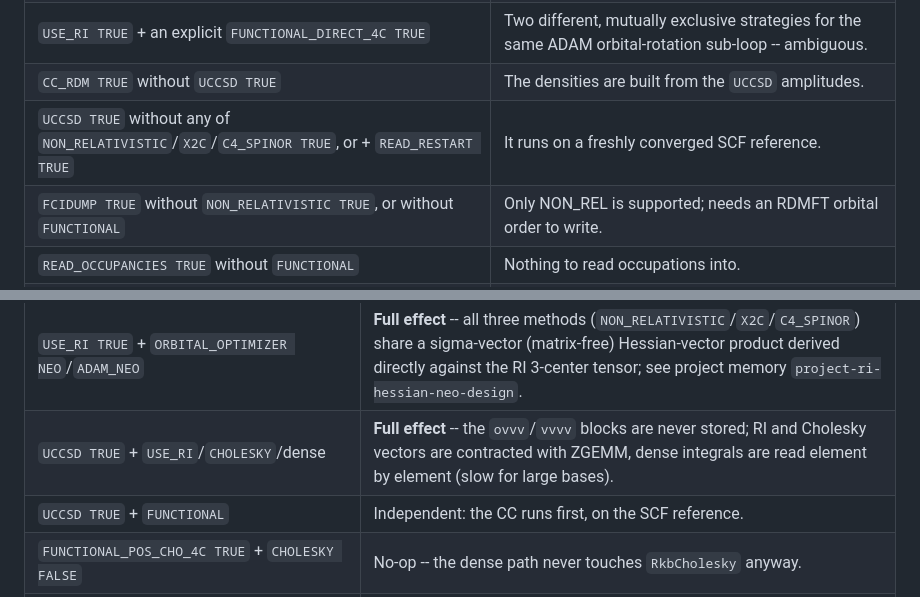
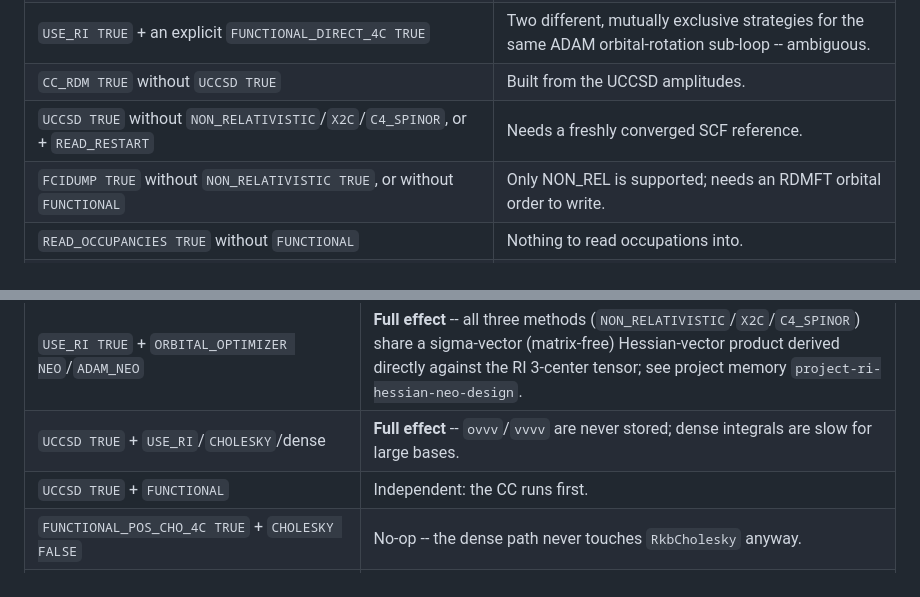
Before and after one commit to marm314/ReRDMFT, a Markdown page: README.md, 2 parts joined by grey strips. GitHub-like rendering.

```diff
--- a/README.md
+++ b/README.md
@@ -153,8 +153,8 @@ quietly becomes `FALSE` instead:
 | `USE_RI TRUE` + `DEBUG`/`HESSIAN_MEAN_FIELD TRUE` | Both need an actual dense two-electron tensor, which `USE_RI` never builds. |
 | `USE_RI TRUE` + an explicit `SCF_DIRECT_4C TRUE` | Two different, mutually exclusive SCF kernels for the same thing -- ambiguous. |
 | `USE_RI TRUE` + an explicit `FUNCTIONAL_DIRECT_4C TRUE` | Two different, mutually exclusive strategies for the same ADAM orbital-rotation sub-loop -- ambiguous. |
-| `CC_RDM TRUE` without `UCCSD TRUE` | The densities are built from the `UCCSD` amplitudes. |
-| `UCCSD TRUE` without any of `NON_RELATIVISTIC`/`X2C`/`C4_SPINOR TRUE`, or + `READ_RESTART TRUE` | It runs on a freshly converged SCF reference. |
+| `CC_RDM TRUE` without `UCCSD TRUE` | Built from the UCCSD amplitudes. |
+| `UCCSD TRUE` without `NON_RELATIVISTIC`/`X2C`/`C4_SPINOR`, or + `READ_RESTART` | Needs a freshly converged SCF reference. |
 | `FCIDUMP TRUE` without `NON_RELATIVISTIC TRUE`, or without `FUNCTIONAL` | Only NON_REL is supported; needs an RDMFT orbital order to write. |
 | `READ_OCCUPANCIES TRUE` without `FUNCTIONAL` | Nothing to read occupations into. |
 | `FUNCTIONAL_DIRECT_4C TRUE` without `C4_SPINOR TRUE`, `FUNCTIONAL`, or `FULL_OPTIMIZATION TRUE` | Nothing for it to change -- it only replaces `C4_SPINOR`'s own ADAM orbital-rotation sub-loop. |
@@ -170,8 +170,8 @@ harmless no-ops, not errors):
 | `USE_RI TRUE` + `READ_RESTART TRUE` | **Full effect** -- the `READ_RESTART` branch builds its own aux basis/3-center tensor fresh at the current geometry (shared with the ordinary SCF path's own cache when both run in the same process) and feeds it through the same `RiNonRelSpinMoEri`/`RiMoEri`/`UkbDirectSource` machinery the non-restart path uses; mutually exclusive with `SCF_DIRECT_4C TRUE` exactly as elsewhere. |
 | `USE_RI TRUE` + `FULL_OPTIMIZATION_4C_NEG TRUE` | **Full effect** -- the min-max stage's untrimmed, full-RKB-space `RiMoEri` is already built by the ordinary ground-state path (no separate rebuild needed, unlike `CholeskyEri`); just reused. |
 | `USE_RI TRUE` + `ORBITAL_OPTIMIZER NEO`/`ADAM_NEO` | **Full effect** -- all three methods (`NON_RELATIVISTIC`/`X2C`/`C4_SPINOR`) share a sigma-vector (matrix-free) Hessian-vector product derived directly against the RI 3-center tensor; see project memory `project-ri-hessian-neo-design`. |
-| `UCCSD TRUE` + `USE_RI`/`CHOLESKY`/dense | **Full effect** -- the `ovvv`/`vvvv` blocks are never stored; RI and Cholesky vectors are contracted with ZGEMM, dense integrals are read element by element (slow for large bases). |
-| `UCCSD TRUE` + `FUNCTIONAL` | Independent: the CC runs first, on the SCF reference. |
+| `UCCSD TRUE` + `USE_RI`/`CHOLESKY`/dense | **Full effect** -- `ovvv`/`vvvv` are never stored; dense integrals are slow for large bases. |
+| `UCCSD TRUE` + `FUNCTIONAL` | Independent: the CC runs first. |
 | `FUNCTIONAL_POS_CHO_4C TRUE` + `CHOLESKY FALSE` | No-op -- the dense path never touches `RkbCholesky` anyway. |
 | `FUNCTIONAL_POS_CHO_4C TRUE` + `CHOLESKY TRUE` + `SCF_DIRECT_4C FALSE` (no restart) | No-op -- `rkb_cholesky` is already needed by the ordinary Cholesky SCF loop; reused, not rebuilt. |
 | `FUNCTIONAL_POS_CHO_4C TRUE` + `CHOLESKY TRUE` + `SCF_DIRECT_4C TRUE` | **Full effect** -- `RkbCholesky`'s AO-basis vectors are never built at all for the whole run. The intended use case. |
```
Also changed, not shown: other parts of README.md (+11 -11 lines).
